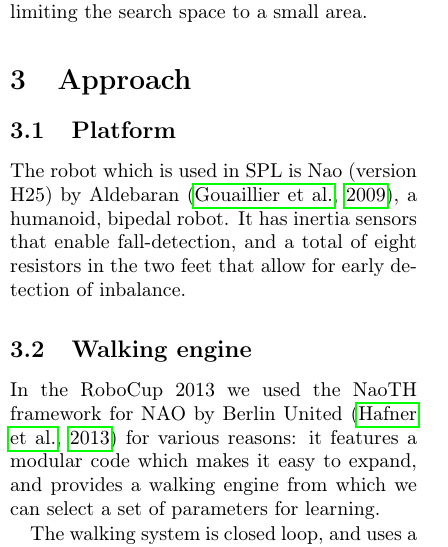
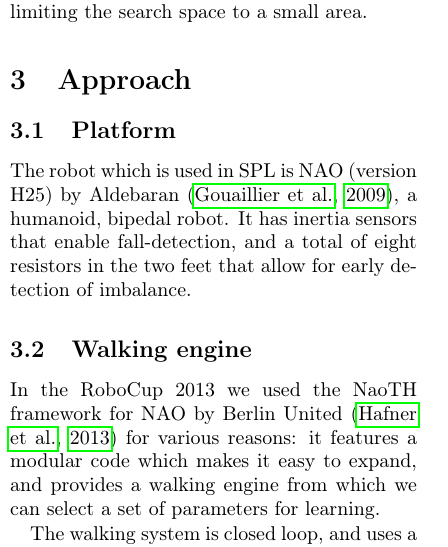
Before and after one commit to aukejw/PIST, a LaTeX paper (report.tex): part of one column of page 2 of 5, cut so that both start at the same text. Compiled offline with pdfLaTeX.

Commit message:
Spelling

```diff
--- a/report.tex
+++ b/report.tex
@@ -52,7 +52,7 @@
 %}
 
 \author{
-N Girardi\\10457828\\\url{Nickog90@gmail.com} \and
+N. Girardi\\10457828\\\url{Nickog90@gmail.com} \and
 C. Kooijman\\5743028\\\url{Chiel999@gmail.com} \and
 A. J. Wiggers\\6036163\\\url{A.J.Wiggers@uva.nl}
 }
@@ -150,7 +150,10 @@ For each generation there is a part of individuals that is copied to the next on
 
 \section{Approach}
 \subsection{Platform}
-The robot which is used in SPL is Nao (version H25) by Aldebaran \citep{gouaillier2009mechatronic}, a humanoid, bipedal robot. It has inertia sensors that enable fall-detection, and a total of eight resistors in the two feet that allow for early detection of inbalance.
+The robot which is used in SPL is NAO (version H25) by Aldebaran
+\citep{gouaillier2009mechatronic}, a humanoid, bipedal robot. It has inertia
+sensors that enable fall-detection, and a total of eight resistors in the two
+feet that allow for early detection of imbalance.
 
 \subsection{Walking engine}
 In the RoboCup 2013 we used the NaoTH framework for NAO by Berlin United
```
Also changed, not shown: report.tex (2 more changed lines).
